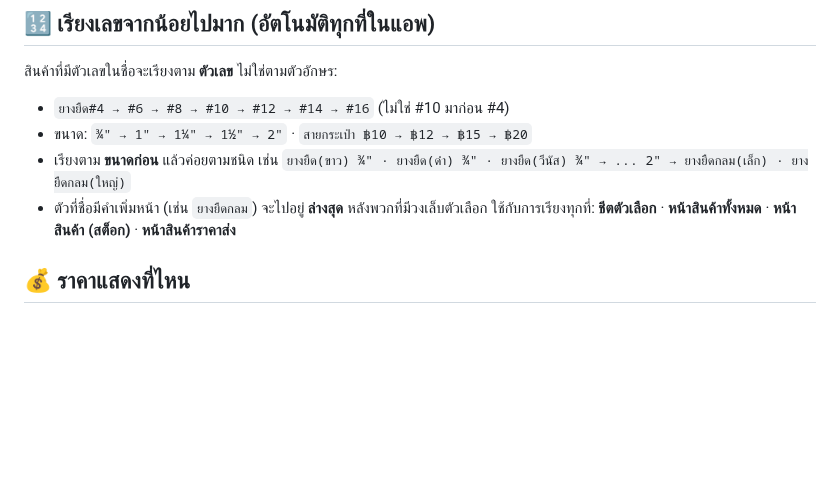
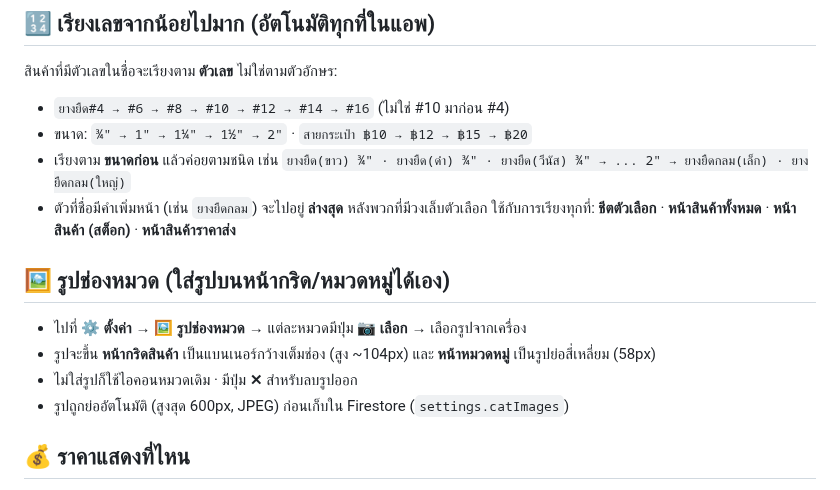
Before and after one commit to pimpichayapk-crypto/pos-app, a Markdown page: คู่มือใช้งาน.md, the part around the change. Drawn GitHub-style; blank space fills up the shorter version.

Commit message:
คู่มือ: รูปช่องหมวด

```diff
--- a/คู่มือใช้งาน.md
+++ b/คู่มือใช้งาน.md
@@ -111,6 +111,12 @@
 - เรียงตาม **ขนาดก่อน** แล้วค่อยตามชนิด เช่น `ยางยืด(ขาว) ¾" · ยางยืด(ดำ) ¾" · ยางยืด(วีนัส) ¾" → ... 2" → ยางยืดกลม(เล็ก) · ยางยืดกลม(ใหญ่)`
 - ตัวที่ชื่อมีคำเพิ่มหน้า (เช่น `ยางยืดกลม`) จะไปอยู่ **ล่างสุด** หลังพวกที่มีวงเล็บตัวเลือก
 ใช้กับการเรียงทุกที่: **ชีตตัวเลือก** · **หน้าสินค้าทั้งหมด** · **หน้าสินค้า (สต็อก)** · **หน้าสินค้าราคาส่ง**
+
+## 🖼️ รูปช่องหมวด (ใส่รูปบนหน้ากริด/หมวดหมู่ได้เอง)
+- ไปที่ **⚙️ ตั้งค่า → 🖼️ รูปช่องหมวด** → แต่ละหมวดมีปุ่ม **📷 เลือก** → เลือกรูปจากเครื่อง
+- รูปจะขึ้น **หน้ากริดสินค้า** เป็นแบนเนอร์กว้างเต็มช่อง (สูง ~104px) และ **หน้าหมวดหมู่** เป็นรูปย่อสี่เหลี่ยม (58px)
+- ไม่ใส่รูปก็ใช้ไอคอนหมวดเดิม · มีปุ่ม **✕** สำหรับลบรูปออก
+- รูปถูกย่ออัตโนมัติ (สูงสุด 600px, JPEG) ก่อนเก็บใน Firestore (`settings.catImages`)
 
 ## 💰 ราคาแสดงที่ไหน
 - **หน้าสินค้าทั้งหมด (กริด)** → ช่องใหญ่เรียง **2 คอลัมน์** ไม่โชว์ราคา (ไอคอน + ชื่อ + จำนวน + “เลือก ›”)
```
